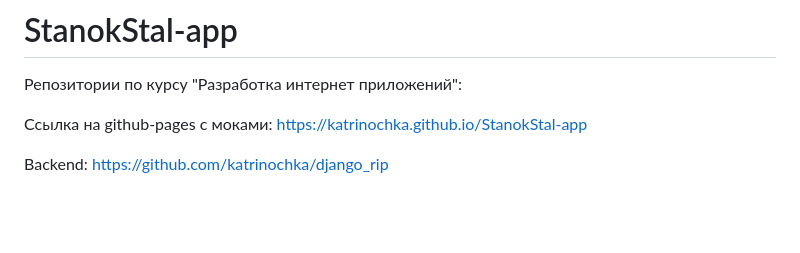
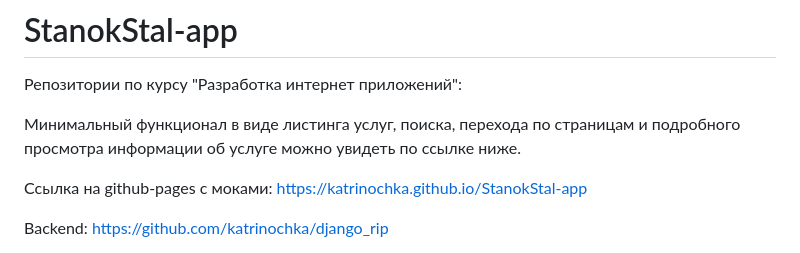
Before and after one commit to katrinochka/StanokStal-app, a Markdown page: README.md, the part around the change. GitHub-like rendering; blank space fills up the shorter version.

```diff
--- a/README.md
+++ b/README.md
@@ -1,5 +1,7 @@
 # StanokStal-app
 Репозитории по курсу "Разработка интернет приложений":
+
+Минимальный функционал в виде листинга услуг, поиска, перехода по страницам и подробного просмотра информации об услуге можно увидеть по ссылке ниже.
 
 Ссылка на github-pages с моками: https://katrinochka.github.io/StanokStal-app
 
```
